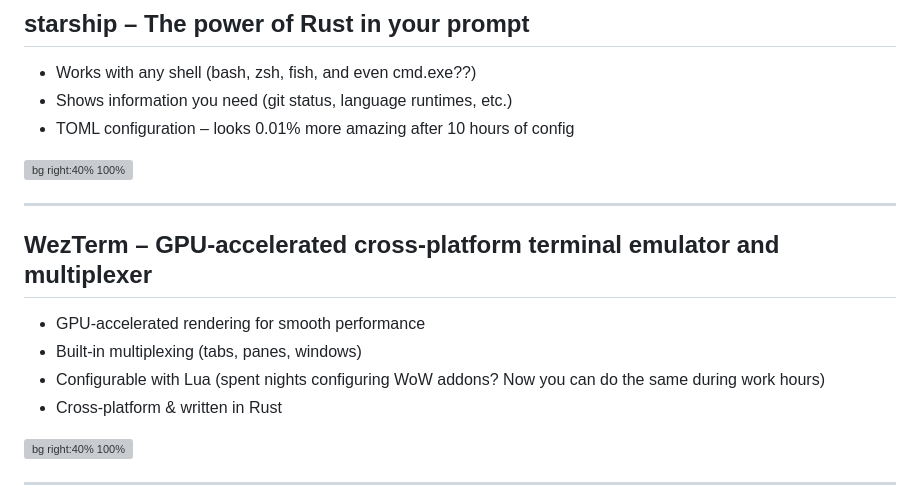
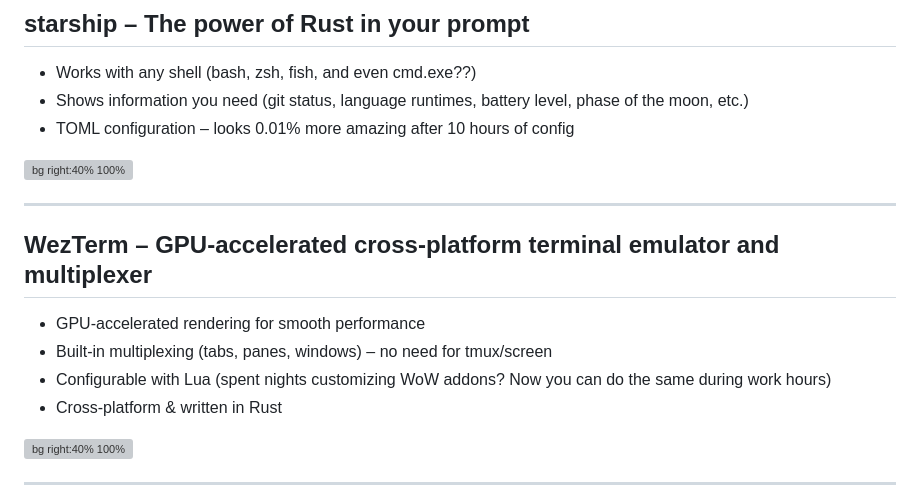
Before and after one commit to philong/slides-fish, a Markdown page: README.md, the part around the change. Drawn GitHub-style; grey boxes are pictures that could not be loaded.

```diff
--- a/README.md
+++ b/README.md
@@ -94,7 +94,7 @@ Let’s explore a few must-have utilities for daily workflows.
 ## starship – The power of Rust in your prompt
 
 - Works with any shell (bash, zsh, fish, and even cmd.exe??)
-- Shows information you need (git status, language runtimes, etc.)
+- Shows information you need (git status, language runtimes, battery level, phase of the moon, etc.)
 - TOML configuration – looks 0.01% more amazing after 10 hours of config
 
 ![bg right:40% 100%](https://raw.githubusercontent.com/starship/starship/master/media/demo.gif)
@@ -106,8 +106,8 @@ Let’s explore a few must-have utilities for daily workflows.
 ## WezTerm – GPU-accelerated cross-platform terminal emulator and multiplexer
 
 - GPU-accelerated rendering for smooth performance
-- Built-in multiplexing (tabs, panes, windows)
-- Configurable with Lua (spent nights configuring WoW addons? Now you can do the same during work hours)
+- Built-in multiplexing (tabs, panes, windows) – no need for tmux/screen
+- Configurable with Lua (spent nights customizing WoW addons? Now you can do the same during work hours)
 - Cross-platform & written in Rust
 
 ![bg right:40% 100%](https://github.com/wezterm/wezterm/raw/main/docs/screenshots/two.png)
```
